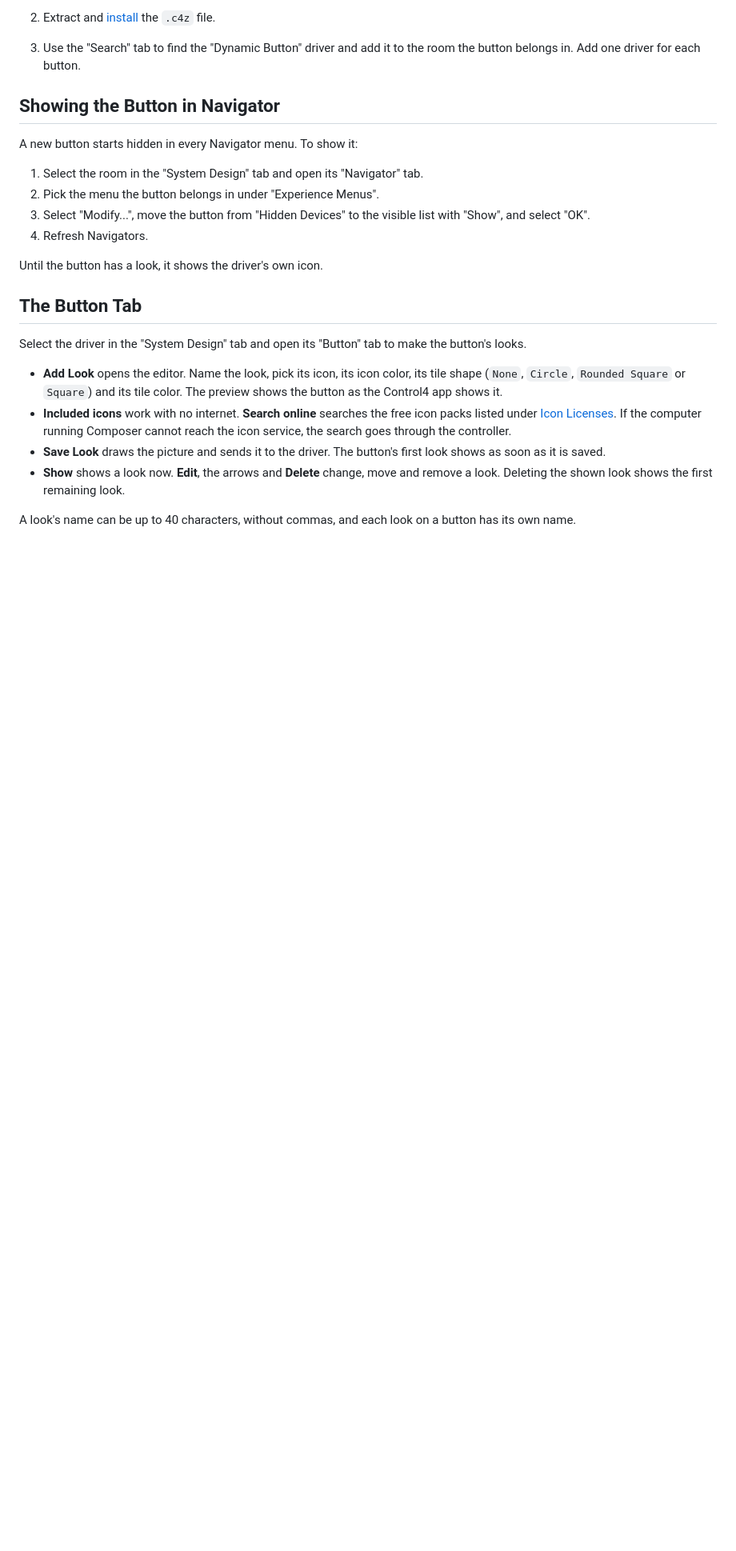
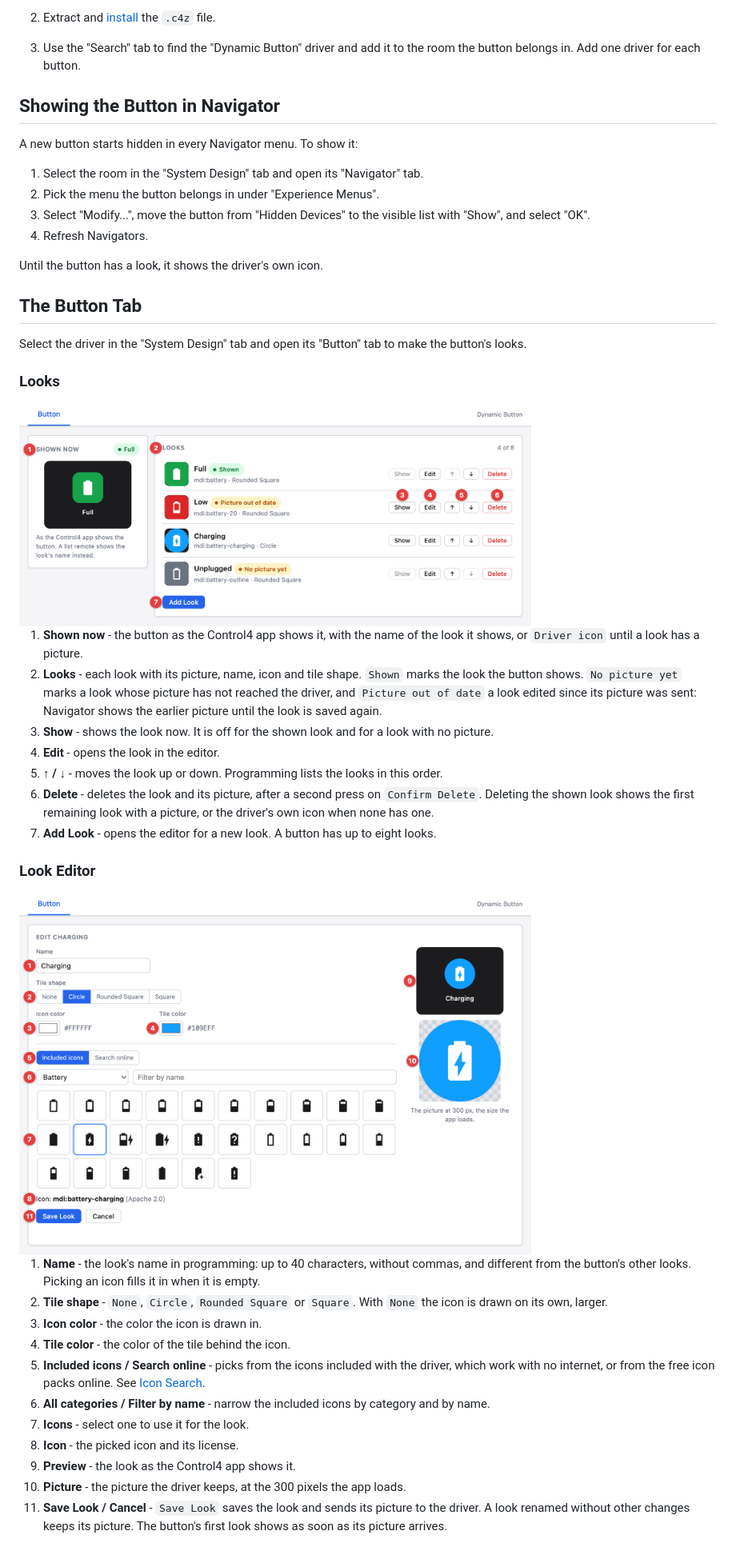
Before and after one commit to finitelabs/control4-dynamic-buttons, a Markdown page: README.md, the part around one of its changes. Shown at 80% size. Rendered like a GitHub page; pictures changed too: images/ui-look-editor.png (added), images/ui-looks.png (added); blank space fills up the shorter version.

Commit message:
docs: regenerate README

```diff
--- a/README.md
+++ b/README.md
@@ -89,17 +92,49 @@ Until the button has a look, it shows the driver's own icon.
 Select the driver in the "System Design" tab and open its "Button" tab to make
 the button's looks.
 
-- **Add Look** opens the editor. Name the look, pick its icon, its icon color,
-  its tile shape (`None`, `Circle`, `Rounded Square` or `Square`) and its tile
-  color. The preview shows the button as the Control4 app shows it.
-- **Included icons** work with no internet. **Search online** searches the free
-  icon packs listed under [Icon Licenses](#icon-licenses). If the computer
-  running Composer cannot reach the icon service, the search goes through the
-  controller.
-- **Save Look** draws the picture and sends it to the driver. The button's first
-  look shows as soon as it is saved.
-- **Show** shows a look now. **Edit**, the arrows and **Delete** change, move
-  and remove a look. Deleting the shown look shows the first remaining look.
+### Looks
 
-A look's name can be up to 40 characters, without commas, and each look on a
-button has its own name.
+<img alt="Button tab - Looks" src="./images/ui-looks.png" width="640"/>
+
+1. **Shown now** - the button as the Control4 app shows it, with the name of the
+   look it shows, or `Driver icon` until a look has a picture.
+1. **Looks** - each look with its picture, name, icon and tile shape. `Shown`
+   marks the look the button shows. `No picture yet` marks a look whose picture
+   has not reached the driver, and `Picture out of date` a look edited since its
+   picture was sent: Navigator shows the earlier picture until the look is saved
+   again.
+1. **Show** - shows the look now. It is off for the shown look and for a look
+   with no picture.
+1. **Edit** - opens the look in the editor.
+1. **↑ / ↓** - moves the look up or down. Programming lists the looks in this
+   order.
+1. **Delete** - deletes the look and its picture, after a second press on
+   `Confirm Delete`. Deleting the shown look shows the first remaining look with
+   a picture, or the driver's own icon when none has one.
+1. **Add Look** - opens the editor for a new look. A button has up to eight
+   looks.
+
+### Look Editor
+
+<img alt="Button tab - Look Editor" src="./images/ui-look-editor.png" width="640"/>
+
+1. **Name** - the look's name in programming: up to 40 characters, without
+   commas, and different from the button's other looks. Picking an icon fills it
+   in when it is empty.
+1. **Tile shape** - `None`, `Circle`, `Rounded Square` or `Square`. With `None`
+   the icon is drawn on its own, larger.
+1. **Icon color** - the color the icon is drawn in.
+1. **Tile color** - the color of the tile behind the icon.
+1. **Included icons / Search online** - picks from the icons included with the
+   driver, which work with no internet, or from the free icon packs online. See
+   [Icon Search](#icon-search).
+1. **All categories / Filter by name** - narrow the included icons by category
+   and by name.
+1. **Icons** - select one to use it for the look.
+1. **Icon** - the picked icon and its license.
+1. **Preview** - the look as the Control4 app shows it.
+1. **Picture** - the picture the driver keeps, at the 300 pixels the app loads.
+1. **Save Look / Cancel** - `Save Look` saves the look and sends its picture to
+   the driver. A look renamed without other changes keeps its picture. The
+   button's first look shows as soon as its picture arrives.
+
```
Also changed, not shown: other parts of README.md (+39 -9 lines), images/ui-icon-search.png (added).
